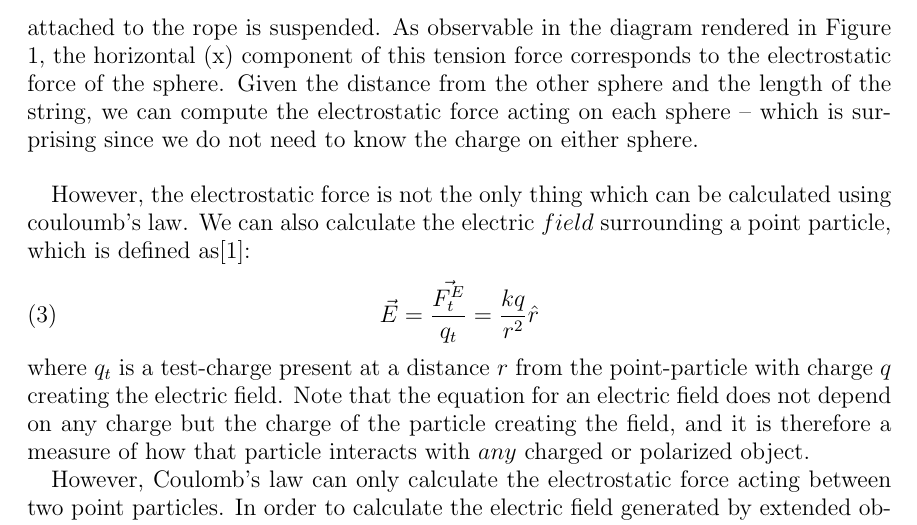
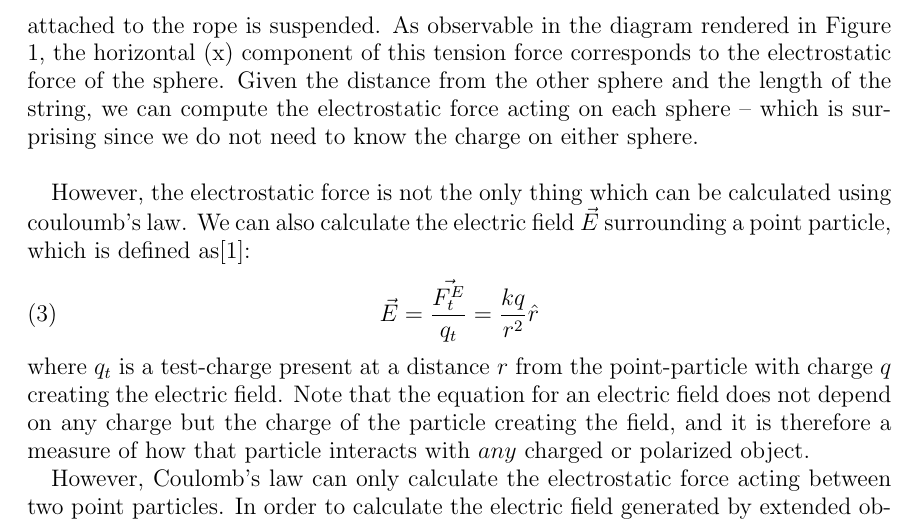
Before and after one commit to brisenodaniel/Physics2Lab, a LaTeX paper (Report2/Report2.tex): part of page 2 of 7, cut so that both start at the same text. Compiled offline with pdfLaTeX.

Commit message:
Fixed Typo

```diff
--- a/Report2/Report2.tex
+++ b/Report2/Report2.tex
@@ -62,7 +62,7 @@
 
 	\indent Provided the mass of the sphere, the force due to gravity this object experiences can be computed. As the tension force has both an x and y component, these two directions can be related by the angle $\theta$, specifically, the angle at which the sphere attached to the rope is suspended. As observable in the diagram rendered in Figure \ref{frbdy}, the horizontal (x) component of this tension force corresponds to the electrostatic force of the sphere. Given the distance from the other sphere and the length of the string, we can compute the electrostatic force acting on each sphere -- which is surprising since we do not need to know the charge on either sphere.\\
 
-	\indent However, the electrostatic force is not the only thing which can be calculated using couloumb's law. We can also calculate the electric $field$ surrounding a point particle, which is defined as\cite{electricfield}:
+	\indent However, the electrostatic force is not the only thing which can be calculated using couloumb's law. We can also calculate the electric field $\vec{E}$ surrounding a point particle, which is defined as\cite{electricfield}:
 	\begin{align}
 	\vec{E} = \frac{\vec{F^E_t}}{q_t} = \frac{kq}{r^2}\hat{r}
 	\end{align}
```
Also changed, not shown: Report2/Report2.pdf, 2 other files.
